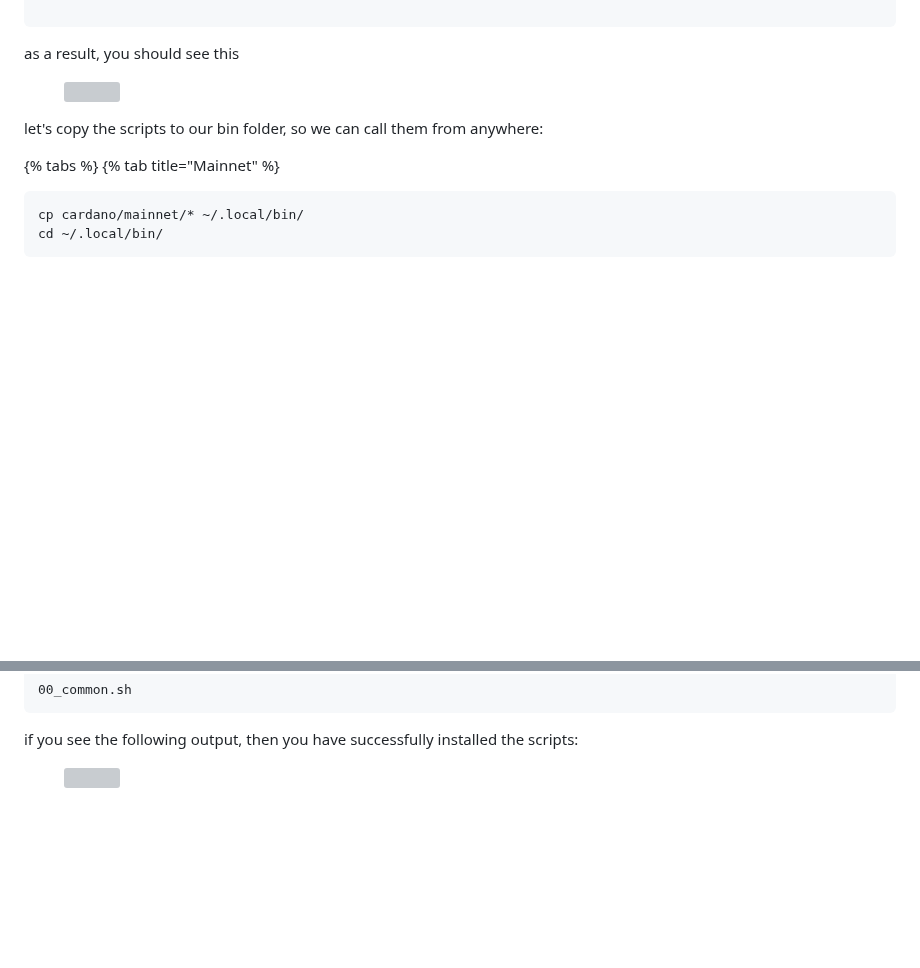
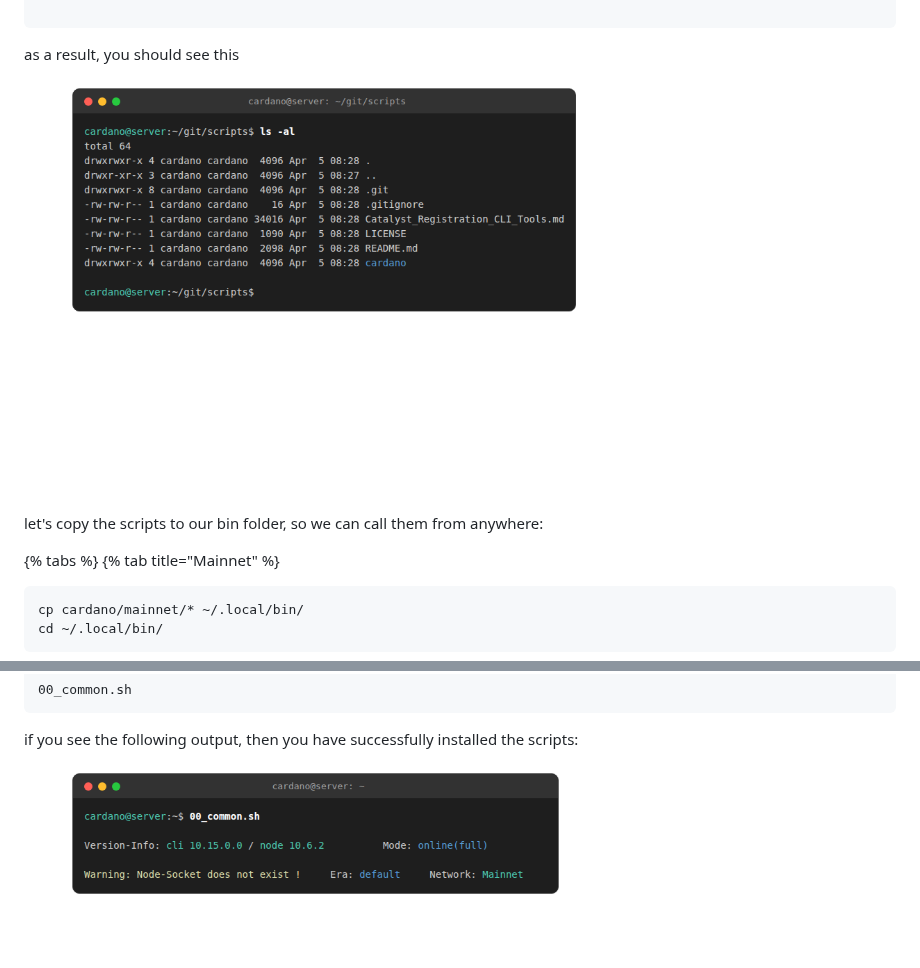
Before and after one commit to stakepool247/gitbook-stakepool-installation-guide, a Markdown page: cardano-block-producer-configuration/stakepool-operator-scripts-spos.md, 2 parts joined by grey strips. Rendered like a GitHub page; pictures changed too: .gitbook/assets/terminal-spos-common.png (added), .gitbook/assets/terminal-spos-ls.png (added); blank space fills up the shorter version; grey boxes are pictures that could not be loaded.

Commit message:
Replace SPOS screenshots with real 10.6.2 terminal output
- ls -al from actual current SPOS repo clone
- 00_common.sh showing cli 10.15.0.0 / node 10.6.2 (was 9.2.1)

Co-Authored-By: Claude Opus 4.6 (1M context) <noreply@anthropic.com>

```diff
--- a/cardano-block-producer-configuration/stakepool-operator-scripts-spos.md
+++ b/cardano-block-producer-configuration/stakepool-operator-scripts-spos.md
@@ -45,7 +45,7 @@ ls -al
 
 as a result, you should see this
 
-<figure><img src="../.gitbook/assets/CleanShot 2023-05-15 at 20.18.03@2x.jpg" alt=""><figcaption></figcaption></figure>
+<figure><img src="../.gitbook/assets/terminal-spos-ls.png" alt="SPOS scripts directory listing"><figcaption></figcaption></figure>
 
 let's copy the scripts to our bin folder, so we can call them from anywhere:
 
@@ -117,4 +117,4 @@ Let's check if you have succeeded:
 
 if you see the following output, then you have successfully installed the scripts:
 
-<figure><img src="../.gitbook/assets/CleanShot 2024-09-28 at 16.38.06@2x.jpg" alt=""><figcaption></figcaption></figure>
+<figure><img src="../.gitbook/assets/terminal-spos-common.png" alt="00_common.sh showing cli 10.15.0.0 / node 10.6.2"><figcaption></figcaption></figure>
```
